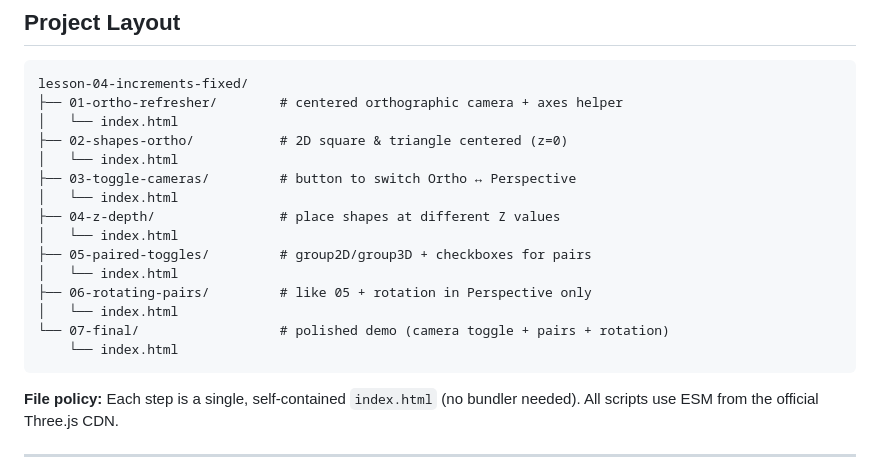
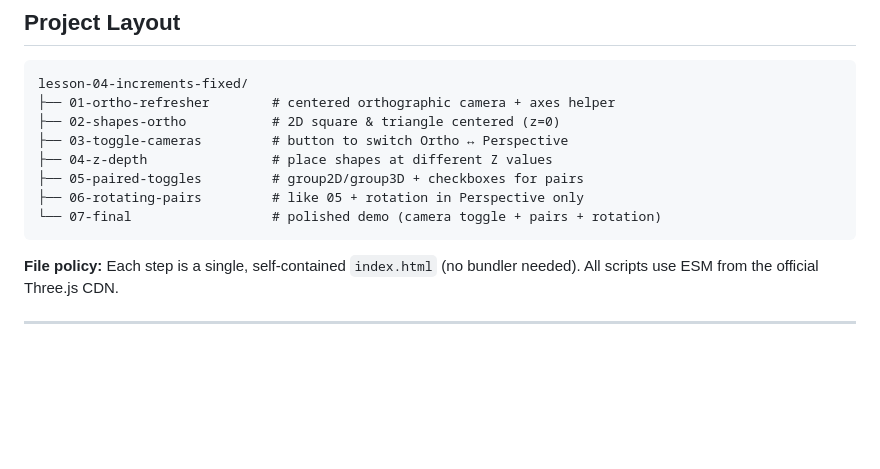
Before and after one commit to maxkamjon1602/lessons, a Markdown page: 04-lesson/README.md, the part around the change. Rendered like a GitHub page; blank space fills up the shorter version.

Commit message:
Lesson 4 README.md updated.

````diff
--- a/04-lesson/README.md
+++ b/04-lesson/README.md
@@ -14,20 +14,13 @@ This lesson moves from **2D (orthographic)** canvases to a **true 3D** scene usi
 ## Project Layout
 ```
 lesson-04-increments-fixed/
-├── 01-ortho-refresher/        # centered orthographic camera + axes helper
-│   └── index.html
-├── 02-shapes-ortho/           # 2D square & triangle centered (z=0)
-│   └── index.html
-├── 03-toggle-cameras/         # button to switch Ortho ↔ Perspective
-│   └── index.html
-├── 04-z-depth/                # place shapes at different Z values
-│   └── index.html
-├── 05-paired-toggles/         # group2D/group3D + checkboxes for pairs
-│   └── index.html
-├── 06-rotating-pairs/         # like 05 + rotation in Perspective only
-│   └── index.html
-└── 07-final/                  # polished demo (camera toggle + pairs + rotation)
-    └── index.html
+├── 01-ortho-refresher        # centered orthographic camera + axes helper
+├── 02-shapes-ortho           # 2D square & triangle centered (z=0)
+├── 03-toggle-cameras         # button to switch Ortho ↔ Perspective
+├── 04-z-depth                # place shapes at different Z values
+├── 05-paired-toggles         # group2D/group3D + checkboxes for pairs
+├── 06-rotating-pairs         # like 05 + rotation in Perspective only
+└── 07-final                  # polished demo (camera toggle + pairs + rotation)
 ```
 
 **File policy:** Each step is a single, self‑contained `index.html` (no bundler needed). All scripts use ESM from the official Three.js CDN.
````
